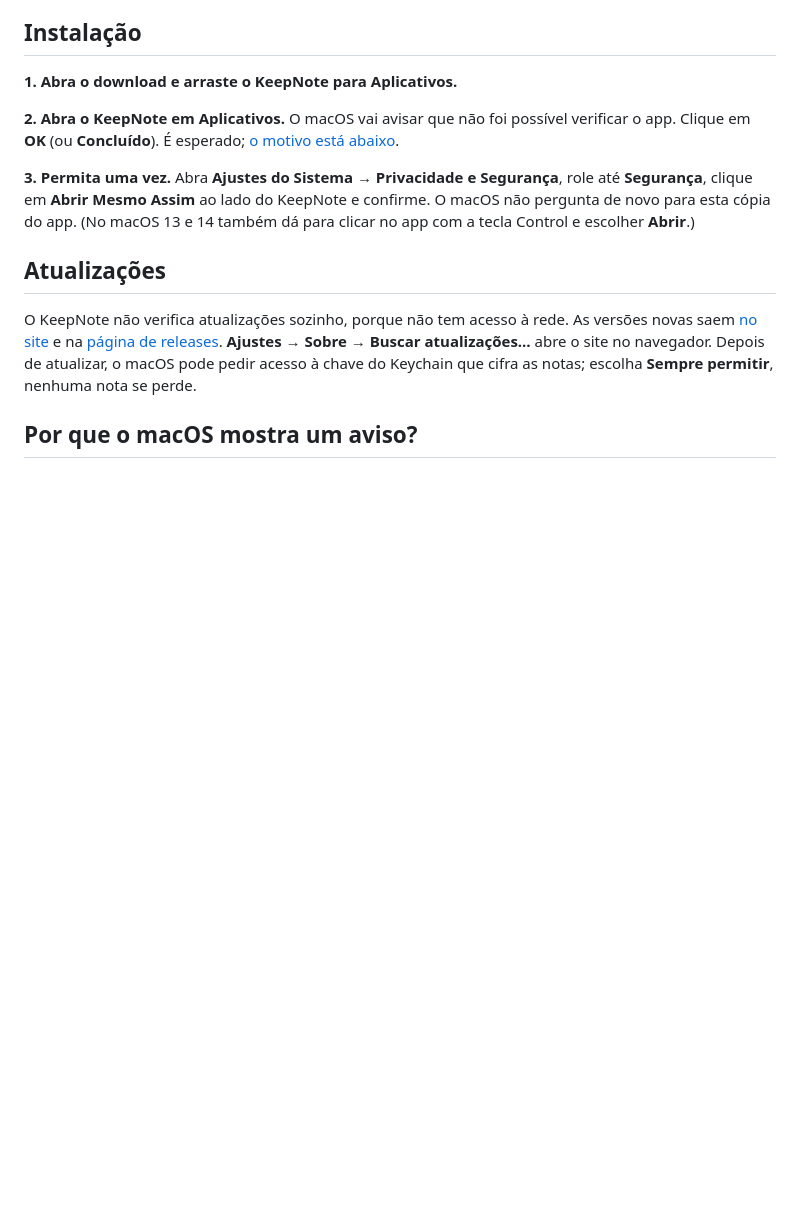
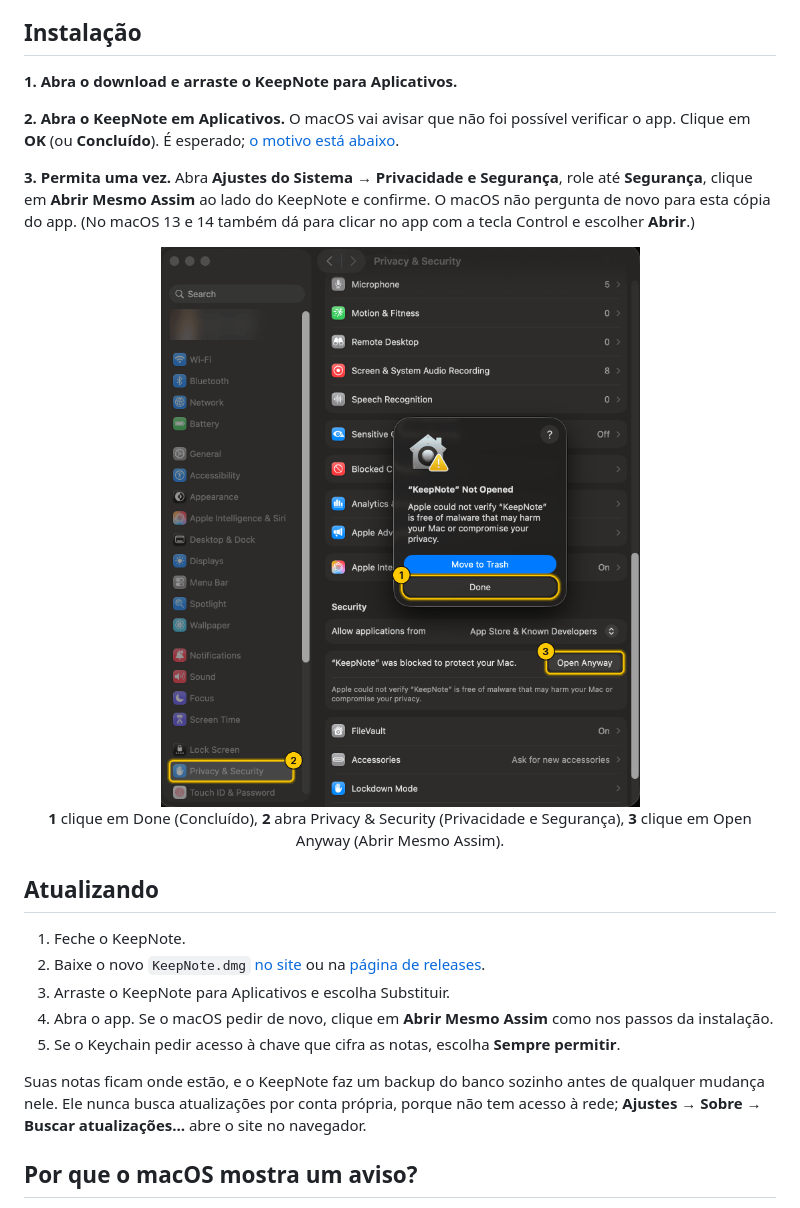
Before and after one commit to colletpedro/keepnote, a Markdown page: README.pt-BR.md, the part around the change. Rendered like a GitHub page; pictures changed too: docs/media/gatekeeper-steps.png (added); blank space fills up the shorter version.

Commit message:
Docs: an Updating section in both READMEs and both site pages (same text in English and Portuguese); the three Gatekeeper screenshots, optimized, with captions that name the buttons in both languages

```diff
--- a/README.pt-BR.md
+++ b/README.pt-BR.md
@@ -20,9 +20,17 @@ Requer um Mac com chip Apple (M1 ou mais novo) e macOS 13 ou mais recente. O dow
 
 **3. Permita uma vez.** Abra **Ajustes do Sistema → Privacidade e Segurança**, role até **Segurança**, clique em **Abrir Mesmo Assim** ao lado do KeepNote e confirme. O macOS não pergunta de novo para esta cópia do app. (No macOS 13 e 14 também dá para clicar no app com a tecla Control e escolher **Abrir**.)
 
-## Atualizações
+<p align="center"><img src="docs/media/gatekeeper-steps.png" alt="Ajustes do Sistema em inglês, Privacy & Security, com os três cliques numerados: Done, Privacy & Security, Open Anyway" width="480"><br><b>1</b> clique em Done (Concluído), <b>2</b> abra Privacy & Security (Privacidade e Segurança), <b>3</b> clique em Open Anyway (Abrir Mesmo Assim).</p>
 
-O KeepNote não verifica atualizações sozinho, porque não tem acesso à rede. As versões novas saem [no site](https://colletpedro.github.io/keepnote/pt-br/) e na [página de releases](https://github.com/colletpedro/keepnote/releases). **Ajustes → Sobre → Buscar atualizações…** abre o site no navegador. Depois de atualizar, o macOS pode pedir acesso à chave do Keychain que cifra as notas; escolha **Sempre permitir**, nenhuma nota se perde.
+## Atualizando
+
+1. Feche o KeepNote.
+2. Baixe o novo `KeepNote.dmg` [no site](https://colletpedro.github.io/keepnote/pt-br/) ou na [página de releases](https://github.com/colletpedro/keepnote/releases).
+3. Arraste o KeepNote para Aplicativos e escolha Substituir.
+4. Abra o app. Se o macOS pedir de novo, clique em **Abrir Mesmo Assim** como nos passos da instalação.
+5. Se o Keychain pedir acesso à chave que cifra as notas, escolha **Sempre permitir**.
+
+Suas notas ficam onde estão, e o KeepNote faz um backup do banco sozinho antes de qualquer mudança nele. Ele nunca busca atualizações por conta própria, porque não tem acesso à rede; **Ajustes → Sobre → Buscar atualizações…** abre o site no navegador.
 
 ## Por que o macOS mostra um aviso?
 
```
Also changed, not shown: README.md (+10 -2 lines), docs/media/gatekeeper-done.png (added), docs/media/gatekeeper-open-anyway.png (added), 3 other files.
